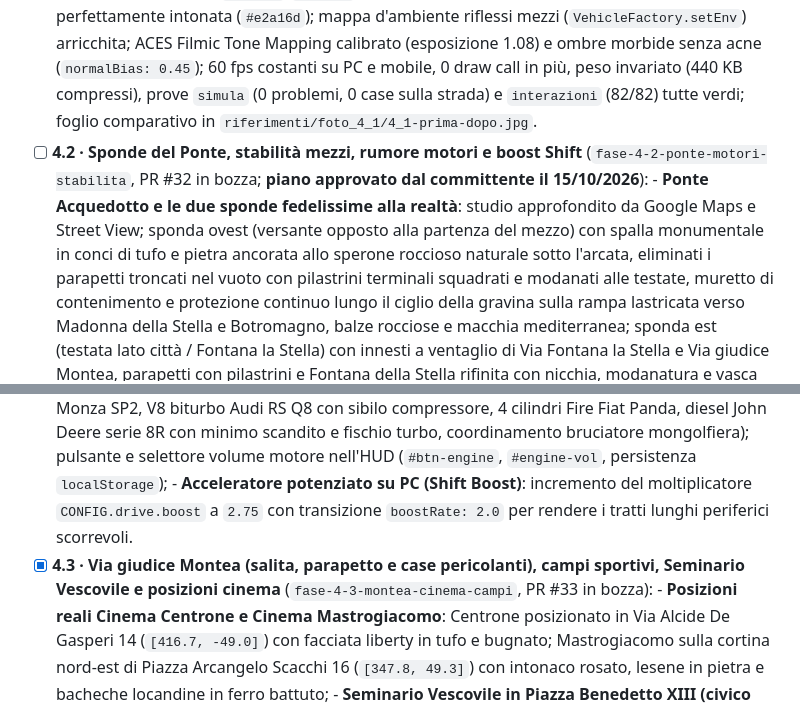
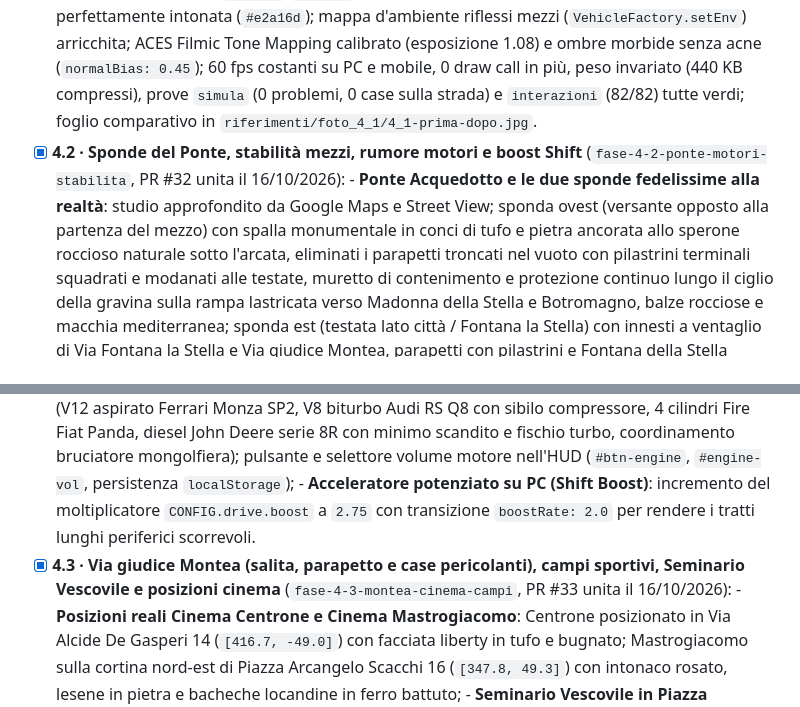
Before and after one commit to giuseppecassano5bit/gravina-3d, a Markdown page: docs/DA_FARE.md, 2 parts joined by grey strips. Drawn GitHub-style.

Commit message:
Documentazione: segna Blocco 4.2 e Blocco 4.3 completati e uniti su main

```diff
--- a/docs/DA_FARE.md
+++ b/docs/DA_FARE.md
@@ -415,12 +415,12 @@ commerciali e protette: il committente ha scelto musica ambient originale, gener
 ## 3. Fase 4 · Rifinitura (dal piano originale)
 
 - [x] **4.1 · Golden hour** (`fase-4-1-golden-hour`, PR #31): atmosfera Golden hour murgiana al calar del sole; cielo equirettangolare con gradiente crepuscolare profondo (cobalto, indaco, rosa, ambra, oro), alone solare morbido ad ampia diffusione radiale e disco luminoso; luce solare radente calda ambrata (`#ffa958`, intensità 3.15, azimut 248°, elevazione 11.5°), luce emisferica coordinata cielo/tufo (`#ffd5b2`/`#563e2f`, intensità 0.58), nebbia volumetrica all'orizzonte perfettamente intonata (`#e2a16d`); mappa d'ambiente riflessi mezzi (`VehicleFactory.setEnv`) arricchita; ACES Filmic Tone Mapping calibrato (esposizione 1.08) e ombre morbide senza acne (`normalBias: 0.45`); 60 fps costanti su PC e mobile, 0 draw call in più, peso invariato (440 KB compressi), prove `simula` (0 problemi, 0 case sulla strada) e `interazioni` (82/82) tutte verdi; foglio comparativo in `riferimenti/foto_4_1/4_1-prima-dopo.jpg`.
-- [ ] **4.2 · Sponde del Ponte, stabilità mezzi, rumore motori e boost Shift** (`fase-4-2-ponte-motori-stabilita`, PR #32 in bozza; **piano approvato dal committente il 15/10/2026**):
+- [x] **4.2 · Sponde del Ponte, stabilità mezzi, rumore motori e boost Shift** (`fase-4-2-ponte-motori-stabilita`, PR #32 unita il 16/10/2026):
       - **Ponte Acquedotto e le due sponde fedelissime alla realtà**: studio approfondito da Google Maps e Street View; sponda ovest (versante opposto alla partenza del mezzo) con spalla monumentale in conci di tufo e pietra ancorata allo sperone roccioso naturale sotto l'arcata, eliminati i parapetti troncati nel vuoto con pilastrini terminali squadrati e modanati alle testate, muretto di contenimento e protezione continuo lungo il ciglio della gravina sulla rampa lastricata verso Madonna della Stella e Botromagno, balze rocciose e macchia mediterranea; sponda est (testata lato città / Fontana la Stella) con innesti a ventaglio di Via Fontana la Stella e Via giudice Montea, parapetti con pilastrini e Fontana della Stella rifinita con nicchia, modanatura e vasca integrata al muretto del belvedere;
       - **Stabilità di marcia dei veicoli**: eliminazione di ondeggiamenti, rollio e beccheggio eccessivo lungo i campioni delle vie in `Driver` e `VehicleFactory`; anticipo di pendenza allargato (`pitchLookahead` a ±3,6 m) con smorzamento esponenziale morbido `damp(4.2, dt)`; filtro passa-basso di rollio del 2° ordine su `this.roll` (`damp(3.5, dt)`), calibrazione delle vibrazioni del telaio per una marcia solida, piantata e realistica;
       - **Rumore reale procedurale per ogni mezzo (`EngineAudio`)**: Web Audio procedurale specifico per ciascun veicolo in base a velocità, accelerazione e regime (V12 aspirato Ferrari Monza SP2, V8 biturbo Audi RS Q8 con sibilo compressore, 4 cilindri Fire Fiat Panda, diesel John Deere serie 8R con minimo scandito e fischio turbo, coordinamento bruciatore mongolfiera); pulsante e selettore volume motore nell'HUD (`#btn-engine`, `#engine-vol`, persistenza `localStorage`);
       - **Acceleratore potenziato su PC (Shift Boost)**: incremento del moltiplicatore `CONFIG.drive.boost` a `2.75` con transizione `boostRate: 2.0` per rendere i tratti lunghi periferici scorrevoli.
-- [x] **4.3 · Via giudice Montea (salita, parapetto e case pericolanti), campi sportivi, Seminario Vescovile e posizioni cinema** (`fase-4-3-montea-cinema-campi`, PR #33 in bozza):
+- [x] **4.3 · Via giudice Montea (salita, parapetto e case pericolanti), campi sportivi, Seminario Vescovile e posizioni cinema** (`fase-4-3-montea-cinema-campi`, PR #33 unita il 16/10/2026):
       - **Posizioni reali Cinema Centrone e Cinema Mastrogiacomo**: Centrone posizionato in Via Alcide De Gasperi 14 (`[416.7, -49.0]`) con facciata liberty in tufo e bugnato; Mastrogiacomo sulla cortina nord-est di Piazza Arcangelo Scacchi 16 (`[347.8, 49.3]`) con intonaco rosato, lesene in pietra e bacheche locandine in ferro battuto;
       - **Seminario Vescovile in Piazza Benedetto XIII (civico 25)**: portale monumentale bugnato in tufo, stemma vescovile scolpito in chiave di volta con nappe pastorali, fasce marcapiano modanate, portone ligneo massiccio, finestre e balcone centrale con ringhiera in ferro battuto e targa commemorativa in marmo; aggiunto a `LANDMARKS` e al gruppo POI «Chiese e conventi»;
       - **Campi da calcio e calcetto procedurali della città (senza etichette né schede)**: Campetto parrocchiale SS. Crocifisso "Giuseppe Dipalma" in erba sintetica bicolore, righe, porte da calcetto con rete, recinzione alta e piloni faro; Campetto parrocchiale San Domenico con manto verde smeraldo e porte; campetti oratoriali; esclusione alberi generici dall'interno dei campi da gioco (`Details.insidePitch`);
```
